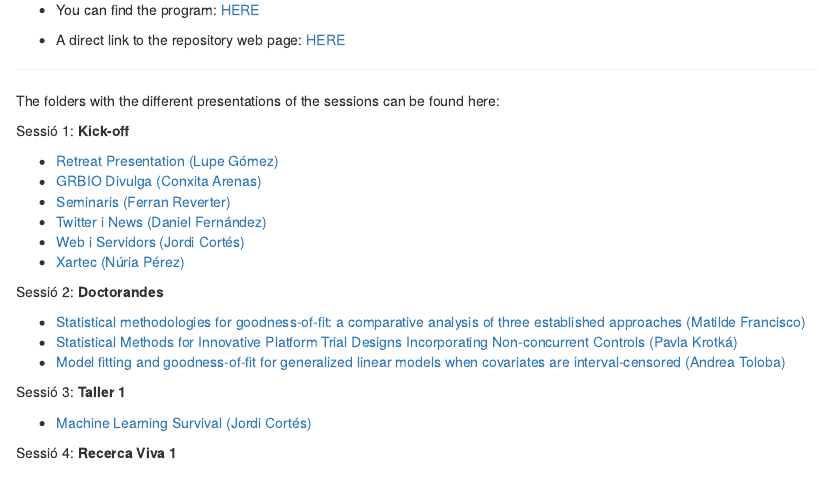
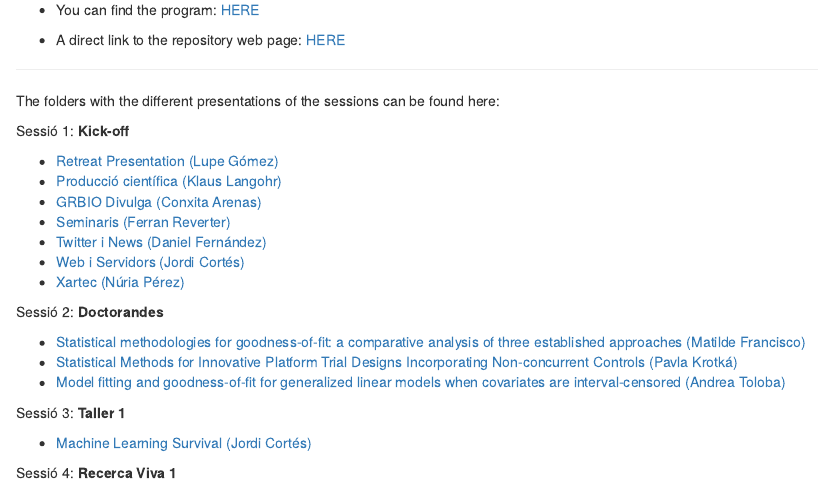
Before and after one commit to GRBio/RETREAT2024, an R Markdown document (index.Rmd): the page in a window 1100 px wide, from 400 px down. Rendered offline with R 4.5, knitr and Pandoc, with nearby package versions; drawn as R Markdown's standard HTML page in place of the format the file asks for.

Commit message:
updating

```diff
--- a/index.Rmd
+++ b/index.Rmd
@@ -31,6 +31,7 @@ The folders with the different presentations of the sessions can be found here:
 Sessió 1: **Kick-off**
 
 -   [Retreat Presentation (Lupe Gómez)](01_Kick_off/RETREAT_PRESENTATION_Lupe_Gomez.pdf)
+-   [Producció científica (Klaus Langohr)](01_Kick_off/ProdCientif_UPC_Klaus_Langohr.pdf)
 -   [GRBIO Divulga (Conxita Arenas)](01_Kick_off/GRBIO_Divulga_Conxita_Arenas.pdf)
 -   [Seminaris (Ferran Reverter)](01_Kick_off/Seminaris_Ferran_Reverter.pdf)
 -   [Twitter i News (Daniel Fernández)](01_Kick_off/TwittterNews24_Dani_Fernandez.pdf)
```
Also changed, not shown: README.html, README.md, index.html, 1 other file.
